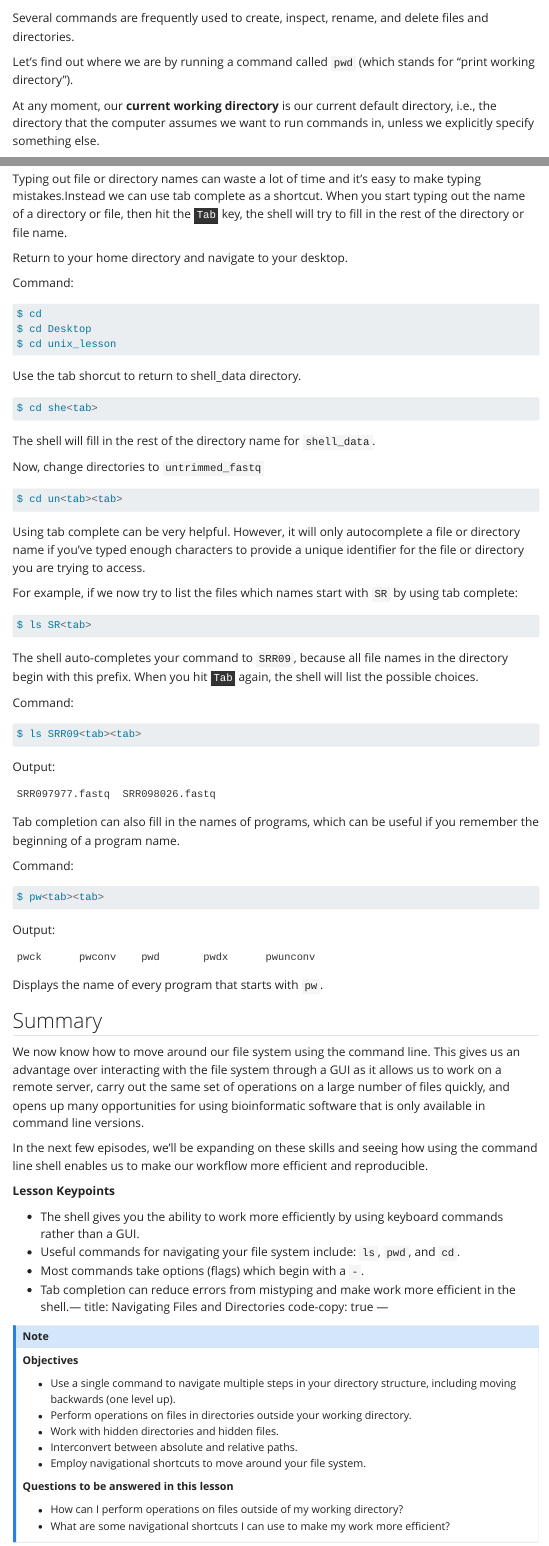
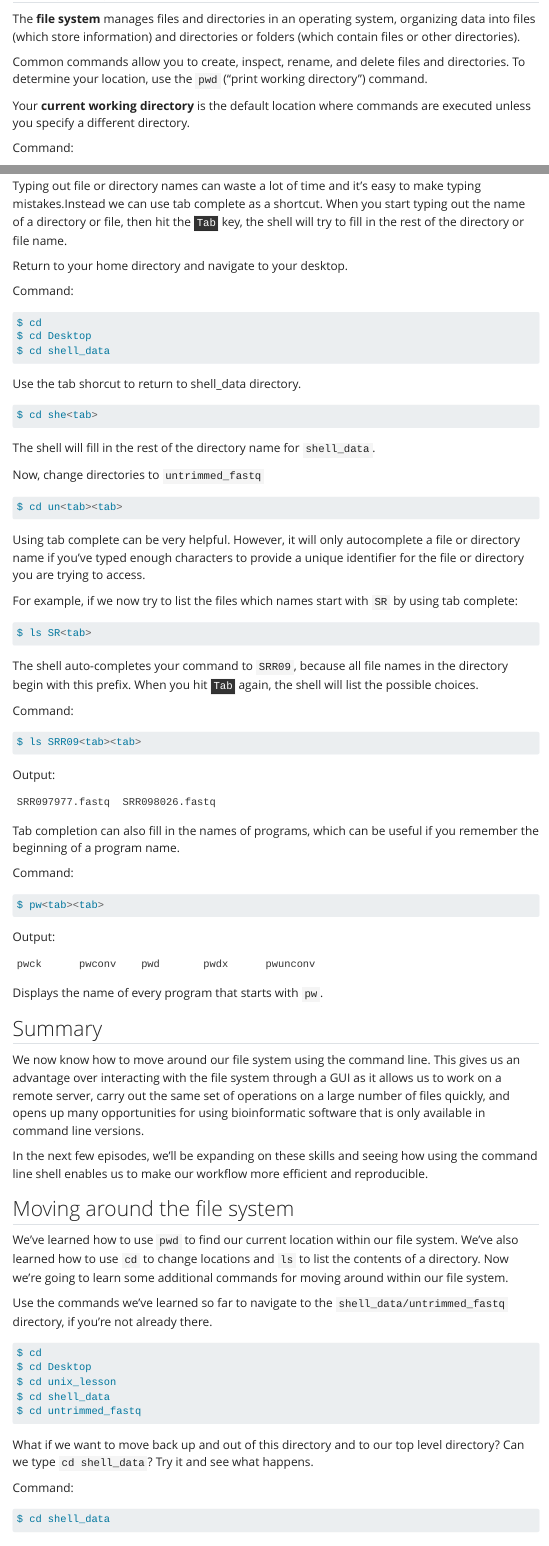
Before and after one commit to hshsl-training/CARTI-basic-science-coding, a Quarto document (01-Shell_programming.qmd): the page in a window 1100 px wide, from 1900 px down before the commit and from 1810 px down after it, and a second part further down, joined at a grey line. Rendered offline with R 4.5, knitr and Pandoc in place of Quarto, with nearby package versions; menus at the side of the page are left out; long lines of code are wrapped.

Commit message:
updates to navigating file system

````diff
--- a/01-Shell_programming.qmd
+++ b/01-Shell_programming.qmd
@@ -65,8 +63,8 @@ The part of the operating system that manages files and directories is called th
-Several commands are frequently used to create, inspect, rename, and delete files and directories.
-
-Let's find out where we are by running a command called `pwd` (which stands for "print working directory").
-
-At any moment, our **current working directory** is our current default directory, i.e., the directory that the computer assumes we want to run commands in, unless we explicitly specify something else.
+The **file system** manages files and directories in an operating system, organizing data into files (which store information) and directories or folders (which contain files or other directories).
+
+Common commands allow you to create, inspect, rename, and delete files and directories. To determine your location, use the `pwd` ("print working directory") command.
+
+Your **current working directory** is the default location where commands are executed unless you specify a different directory.
 
 Command:
 ```bash
@@ -176,7 +174,7 @@ Command:
 ```bash
 $ cd
 $ cd Desktop
-$ cd unix_lesson
+$ cd shell_data
 ```
 Use the tab shorcut to return to shell_data directory.
 
@@ -229,32 +227,6 @@ Displays the name of every program that starts with `pw`.
 We now know how to move around our file system using the command line. This gives us an advantage over interacting with the file system through a GUI as it allows us to work on a remote server, carry out the same set of operations on a large number of files quickly, and opens up many opportunities for using bioinformatic software that is only available in command line versions.
 
 In the next few episodes, we'll be expanding on these skills and seeing how using the command line shell enables us to make our workflow more efficient and reproducible.
-
-**Lesson Keypoints**
-
-- The shell gives you the ability to work more efficiently by using keyboard commands rather than a GUI.
-- Useful commands for navigating your file system include: `ls`, `pwd`, and `cd`.
-- Most commands take options (flags) which begin with a `-`.
-- Tab completion can reduce errors from mistyping and make work more efficient in the shell.---
-title: Navigating Files and Directories
-code-copy: true
----
-
-::: {.callout-note appearance="minimal"}
-
-**Objectives**
-
-- Use a single command to navigate multiple steps in your directory structure, including moving backwards (one level up).
-- Perform operations on files in directories outside your working directory.
-- Work with hidden directories and hidden files.
-- Interconvert between absolute and relative paths.
-- Employ navigational shortcuts to move around your file system.
-
-**Questions to be answered in this lesson**
-
-- How can I perform operations on files outside of my working directory?
-- What are some navigational shortcuts I can use to make my work more efficient?
-:::
 
 ## Moving around the file system
 
````
Also changed, not shown: 01-Shell_programming.qmd (26 more changed lines).
